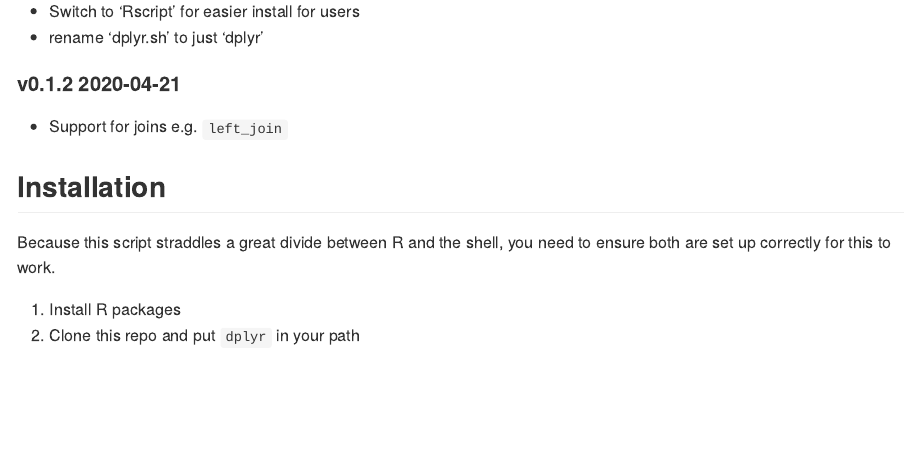
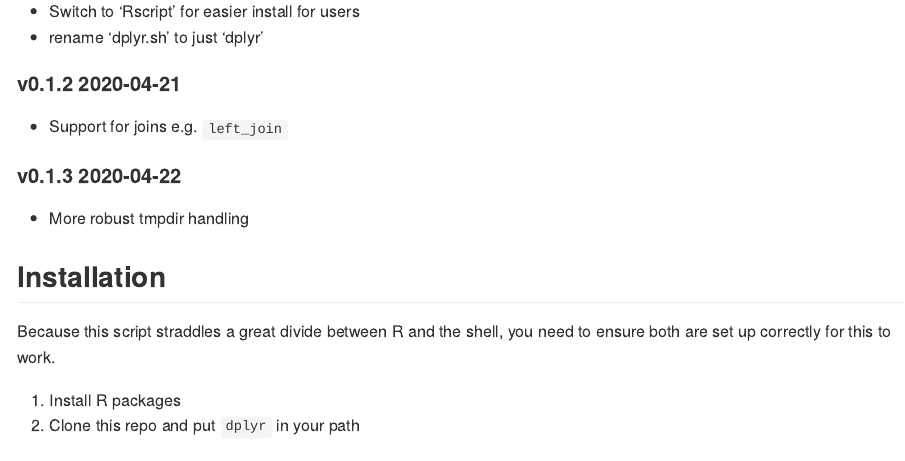
Before and after one commit to coolbutuseless/dplyr-cli, an R Markdown document (README.Rmd): the page in a window 1100 px wide, from 1630 px down. The pictures show the output file README.md that the author committed with the source, drawn offline in the style of GitHub; badge pictures from the web are left out.

Commit message:
More robust tmpdir handling. Fixes #12

```diff
--- a/README.Rmd
+++ b/README.Rmd
@@ -85,6 +85,10 @@ dplyr --help
 #### v0.1.2 2020-04-21
 
 * Support for joins e.g. `left_join`
+
+#### v0.1.3 2020-04-22
+
+* More robust tmpdir handling
 
 
 
```
Also changed, not shown: README.md, 1 other file.
